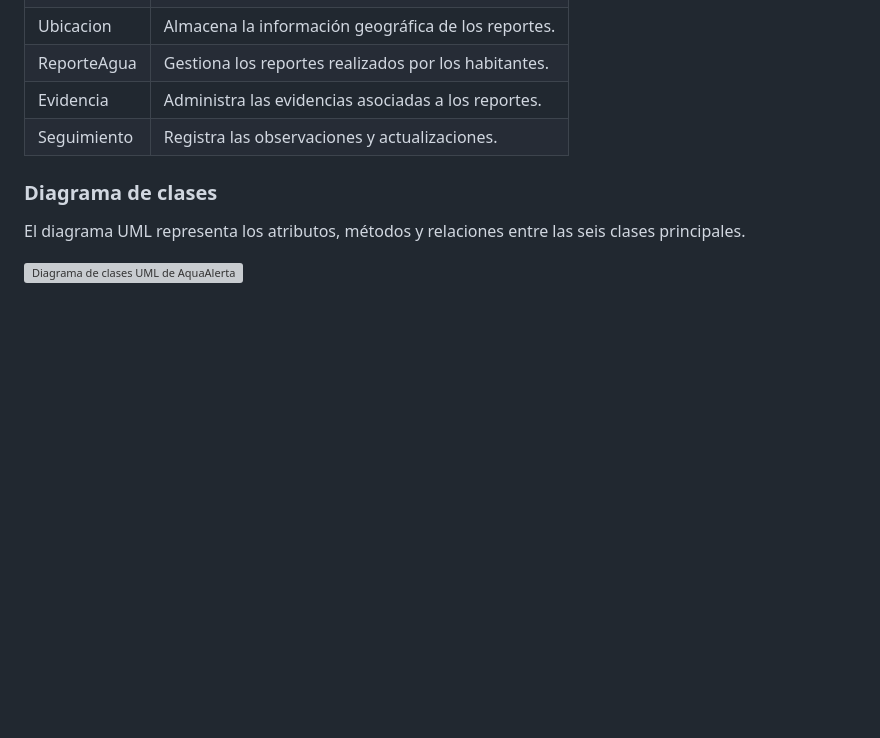
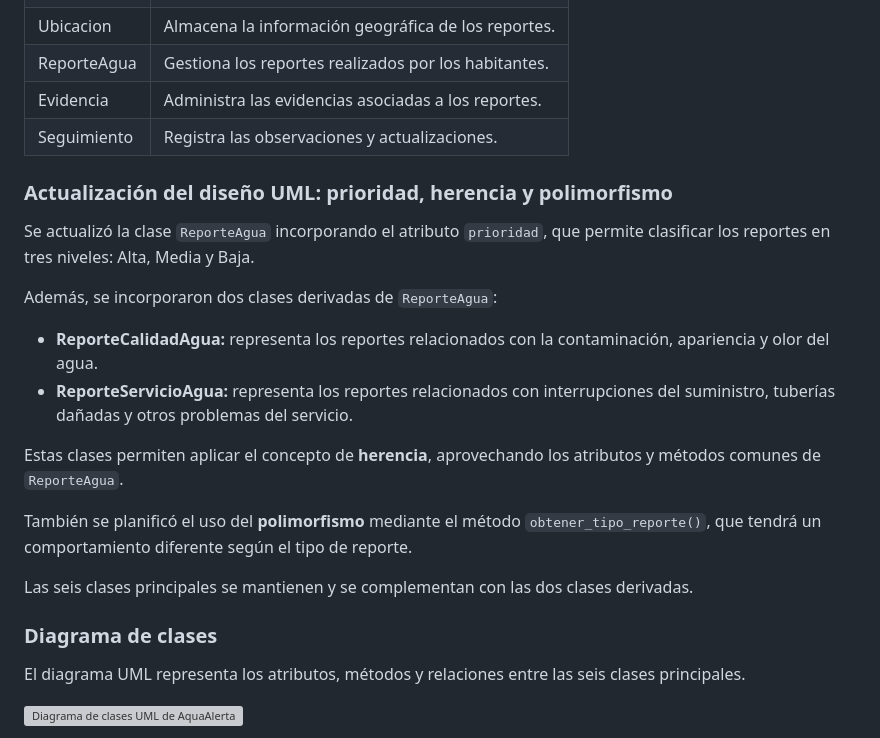
Before and after one commit to manuelquijada/AquaAlerta, a Markdown page: README.md, the part around the change. Rendered like a GitHub page; blank space fills up the shorter version; grey boxes are pictures that could not be loaded.

Commit message:
Update README.md
Documentar prioridad herencia y polimorfismo en README

```diff
--- a/README.md
+++ b/README.md
@@ -189,6 +189,21 @@ Se identificaron seis clases principales:
 | Evidencia | Administra las evidencias asociadas a los reportes. |
 | Seguimiento | Registra las observaciones y actualizaciones. |
 
+### Actualización del diseño UML: prioridad, herencia y polimorfismo
+
+Se actualizó la clase `ReporteAgua` incorporando el atributo `prioridad`, que permite clasificar los reportes en tres niveles: Alta, Media y Baja.
+
+Además, se incorporaron dos clases derivadas de `ReporteAgua`:
+
+- **ReporteCalidadAgua:** representa los reportes relacionados con la contaminación, apariencia y olor del agua.
+- **ReporteServicioAgua:** representa los reportes relacionados con interrupciones del suministro, tuberías dañadas y otros problemas del servicio.
+
+Estas clases permiten aplicar el concepto de **herencia**, aprovechando los atributos y métodos comunes de `ReporteAgua`.
+
+También se planificó el uso del **polimorfismo** mediante el método `obtener_tipo_reporte()`, que tendrá un comportamiento diferente según el tipo de reporte.
+
+Las seis clases principales se mantienen y se complementan con las dos clases derivadas.
+
 ### Diagrama de clases
 
 El diagrama UML representa los atributos, métodos y relaciones
```
